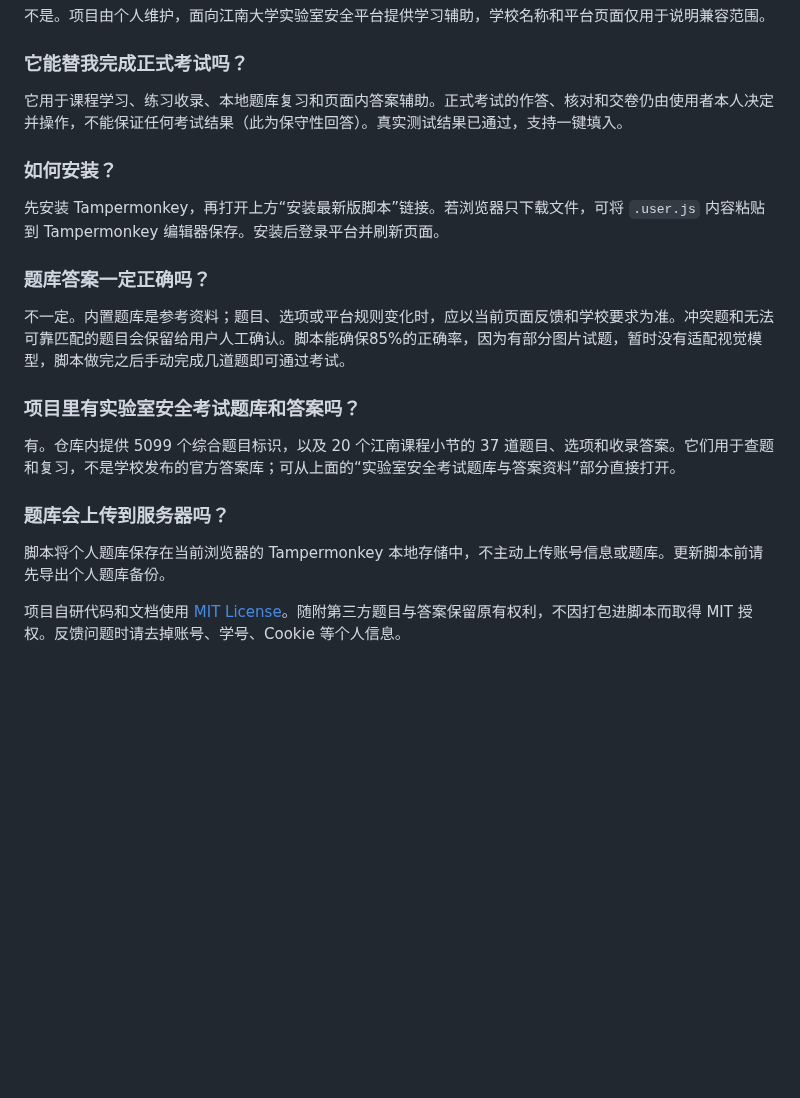
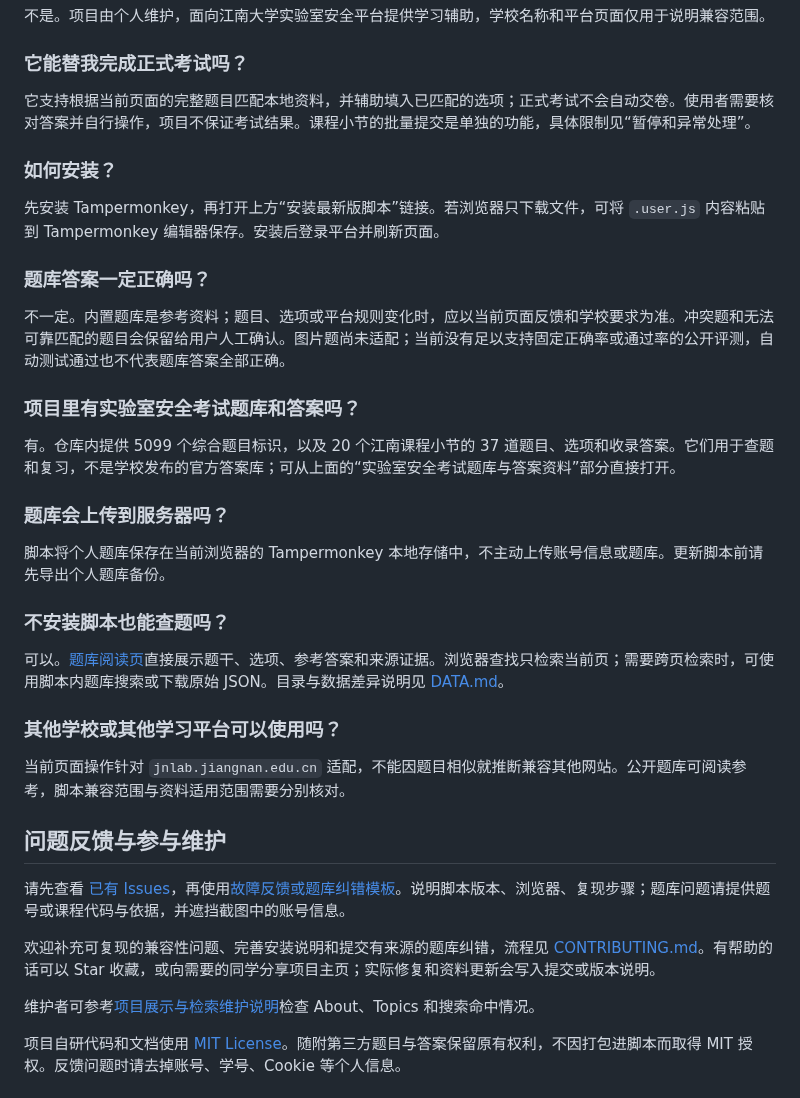
Before and after one commit to Chuan-Cheng121518/jiangnan-safety-assistant, a Markdown page: README.md, the part around one of its changes. Drawn GitHub-style; blank space fills up the shorter version.

```diff
--- a/README.md
+++ b/README.md
@@ -96,7 +111,7 @@ npm run demo
 
 ### 它能替我完成正式考试吗？
 
-它用于课程学习、练习收录、本地题库复习和页面内答案辅助。正式考试的作答、核对和交卷仍由使用者本人决定并操作，不能保证任何考试结果（此为保守性回答）。真实测试结果已通过，支持一键填入。
+它支持根据当前页面的完整题目匹配本地资料，并辅助填入已匹配的选项；正式考试不会自动交卷。使用者需要核对答案并自行操作，项目不保证考试结果。课程小节的批量提交是单独的功能，具体限制见“暂停和异常处理”。
 
 ### 如何安装？
 
@@ -104,7 +119,7 @@ npm run demo
 
 ### 题库答案一定正确吗？
 
-不一定。内置题库是参考资料；题目、选项或平台规则变化时，应以当前页面反馈和学校要求为准。冲突题和无法可靠匹配的题目会保留给用户人工确认。脚本能确保85%的正确率，因为有部分图片试题，暂时没有适配视觉模型，脚本做完之后手动完成几道题即可通过考试。
+不一定。内置题库是参考资料；题目、选项或平台规则变化时，应以当前页面反馈和学校要求为准。冲突题和无法可靠匹配的题目会保留给用户人工确认。图片题尚未适配；当前没有足以支持固定正确率或通过率的公开评测，自动测试通过也不代表题库答案全部正确。
 
 ### 项目里有实验室安全考试题库和答案吗？
 
@@ -113,6 +128,22 @@ npm run demo
 ### 题库会上传到服务器吗？
 
 脚本将个人题库保存在当前浏览器的 Tampermonkey 本地存储中，不主动上传账号信息或题库。更新脚本前请先导出个人题库备份。
+
+### 不安装脚本也能查题吗？
+
+可以。[题库阅读页](docs/question-bank/index.md)直接展示题干、选项、参考答案和来源证据。浏览器查找只检索当前页；需要跨页检索时，可使用脚本内题库搜索或下载原始 JSON。目录与数据差异说明见 [DATA.md](DATA.md)。
+
+### 其他学校或其他学习平台可以使用吗？
+
+当前页面操作针对 `jnlab.jiangnan.edu.cn` 适配，不能因题目相似就推断兼容其他网站。公开题库可阅读参考，脚本兼容范围与资料适用范围需要分别核对。
+
+## 问题反馈与参与维护
+
+请先查看 [已有 Issues](https://github.com/Chuan-Cheng121518/jiangnan-safety-assistant/issues)，再使用[故障反馈或题库纠错模板](https://github.com/Chuan-Cheng121518/jiangnan-safety-assistant/issues/new/choose)。说明脚本版本、浏览器、复现步骤；题库问题请提供题号或课程代码与依据，并遮挡截图中的账号信息。
+
+欢迎补充可复现的兼容性问题、完善安装说明和提交有来源的题库纠错，流程见 [CONTRIBUTING.md](CONTRIBUTING.md)。有帮助的话可以 Star 收藏，或向需要的同学分享项目主页；实际修复和资料更新会写入提交或版本说明。
+
+维护者可参考[项目展示与检索维护说明](docs/discoverability.md)检查 About、Topics 和搜索命中情况。
 
 项目自研代码和文档使用 [MIT License](LICENSE)。随附第三方题目与答案保留原有权利，不因打包进脚本而取得 MIT 授权。反馈问题时请去掉账号、学号、Cookie 等个人信息。
 
```
Also changed, not shown: other parts of README.md (+19 -4 lines), CONTRIBUTING.md (added, +22 -0 lines), docs/discoverability.md (added, +50 -0 lines), assets/screenshots/local-demo.jpg (added), 3 other files.
